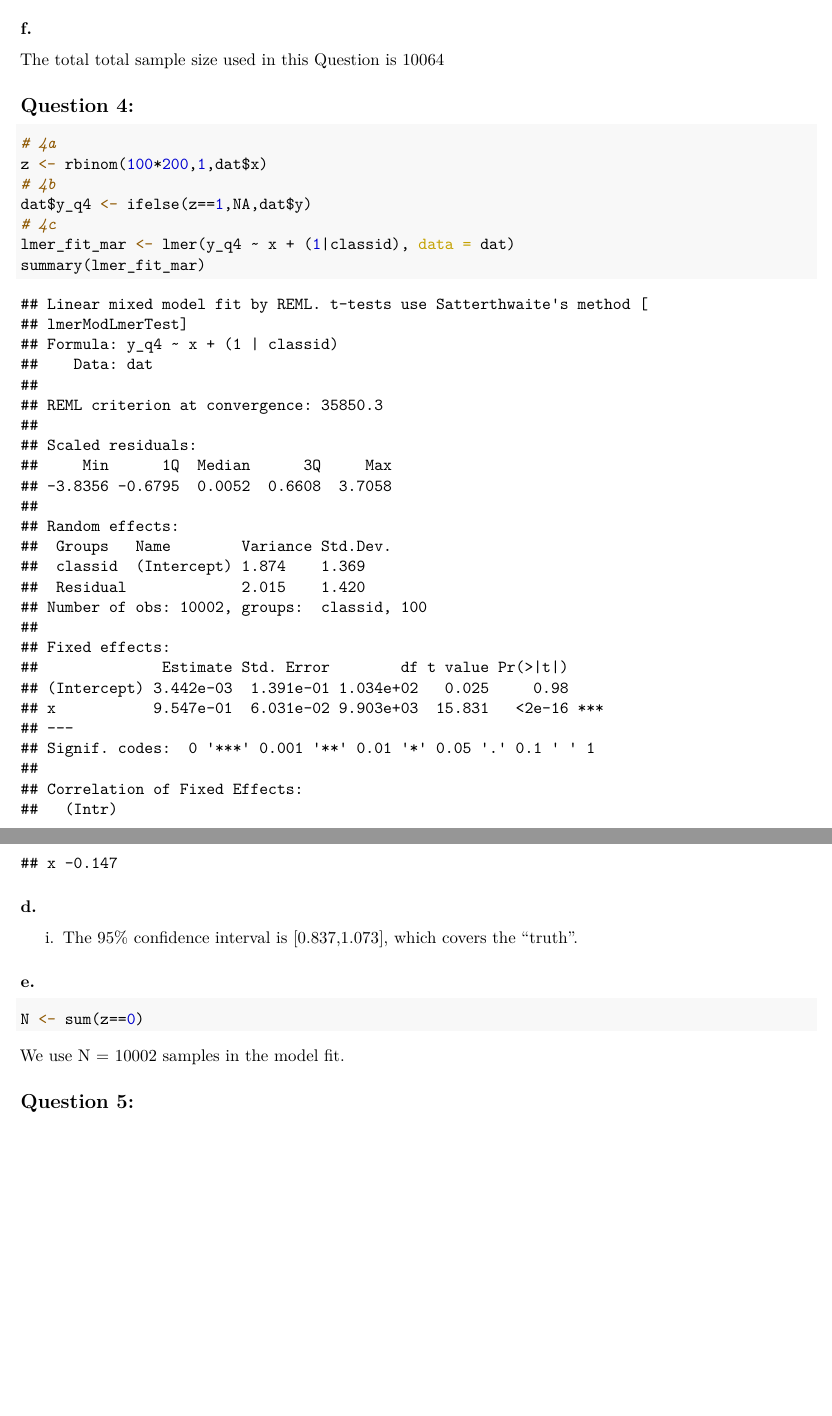
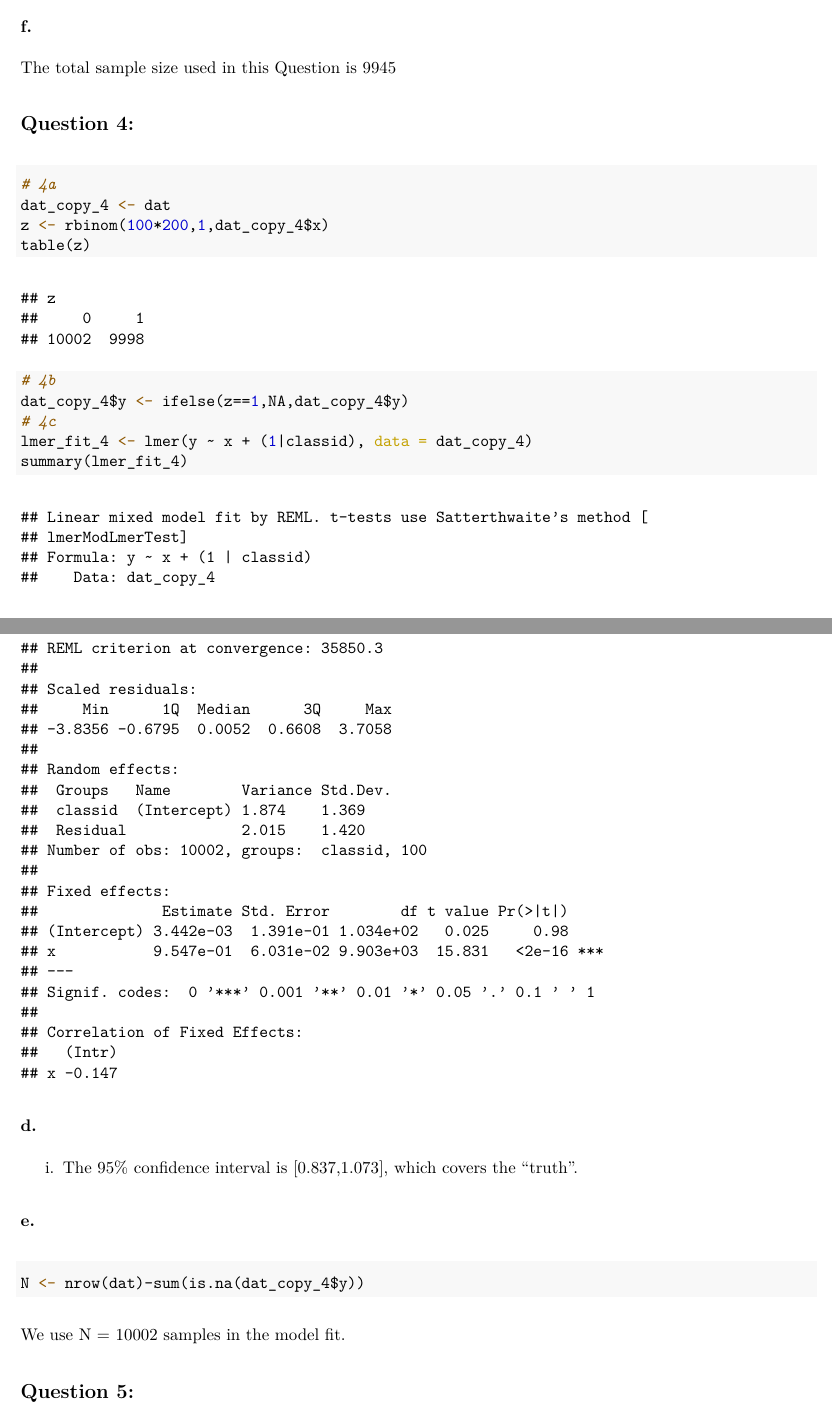
Before and after one commit to simonliao98/mlm_final_project, an R Markdown document (simulation/GroupProject_D.Rmd): two parts of pages 3 and 4 of 4 before the commit and two parts of pages 3 and 4 of 5 after it, joined at a grey line, cut so that both start at the same text, the shorter picture padded with empty space. The pictures show the output file simulation/GroupProject_D.pdf that the author committed with the source.

Commit message:
modified q4 and q5

````diff
--- a/simulation/GroupProject_D.Rmd
+++ b/simulation/GroupProject_D.Rmd
@@ -72,21 +72,22 @@ The total sample size used in this Question is 9945
 ## Question 4:
 ```{r}
 # 4a
-z <- rbinom(100*200,1,dat$x)
+dat_copy_4 <- dat
+z <- rbinom(100*200,1,dat_copy_4$x)
 table(z)
 # 4b
-dat$y_q4 <- ifelse(z==1,NA,dat$y)
+dat_copy_4$y <- ifelse(z==1,NA,dat_copy_4$y)
 # 4c
-lmer_fit_mar <- lmer(y_q4 ~ x + (1|classid), data = dat)
-summary(lmer_fit_mar)
+lmer_fit_4 <- lmer(y ~ x + (1|classid), data = dat_copy_4)
+summary(lmer_fit_4)
 ```
 
 ### d.
-i. The 95% confidence interval is [`r round(as.data.frame(coef(summary(lmer_fit_mar)))[2,1]-1.96*as.data.frame(coef(summary(lmer_fit_mar)))[2,2],3)`,`r round(as.data.frame(coef(summary(lmer_fit_mar)))[2,1]+1.96*as.data.frame(coef(summary(lmer_fit_mar)))[2,2],3)`], which covers the "truth".
+i. The 95% confidence interval is [`r round(as.data.frame(coef(summary(lmer_fit_4)))[2,1]-1.96*as.data.frame(coef(summary(lmer_fit_4)))[2,2],3)`,`r round(as.data.frame(coef(summary(lmer_fit_4)))[2,1]+1.96*as.data.frame(coef(summary(lmer_fit_4)))[2,2],3)`], which covers the "truth".
 
 ### e.
 ```{r}
-N <- sum(z==0)
+N <- nrow(dat)-sum(is.na(dat_copy_4$y))
 ```
 We use N = `r N` samples in the model fit.
 
````
Also changed, not shown: simulation/GroupProject_D.pdf, simulation/GroupProject_D.Rmd (15 more changed lines).
